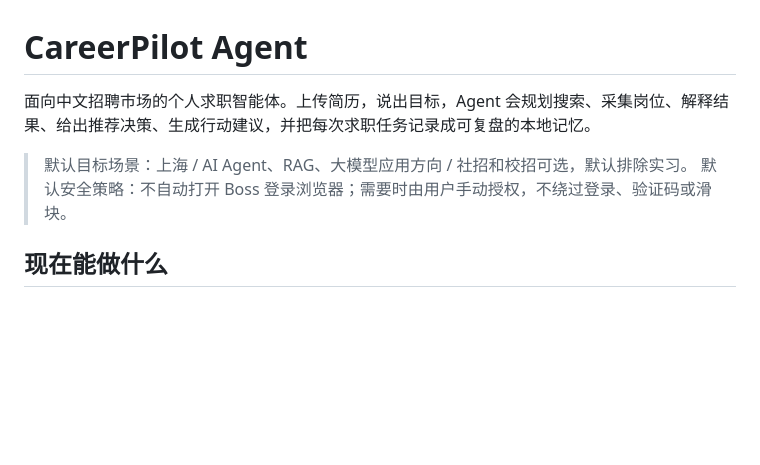
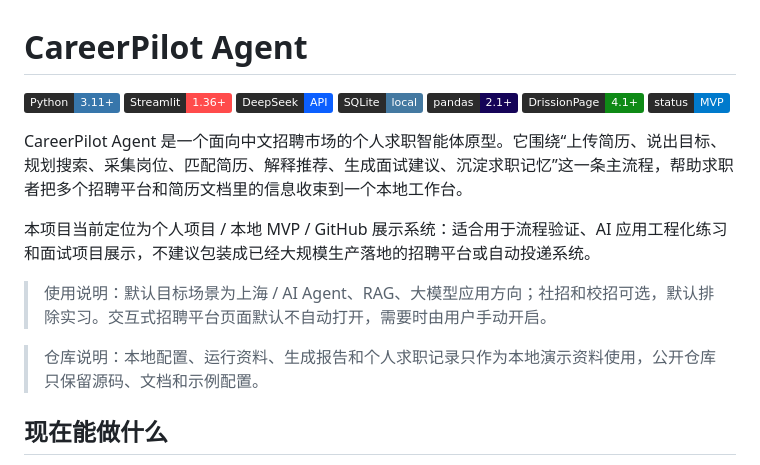
Before and after one commit to anan-root/careerpilot-agent, a Markdown page: README.md, the part around the change. Drawn GitHub-style; badges without logos; blank space fills up the shorter version.

Commit message:
Polish README GitHub overview

```diff
--- a/README.md
+++ b/README.md
@@ -1,9 +1,20 @@
 # CareerPilot Agent
 
-面向中文招聘市场的个人求职智能体。上传简历，说出目标，Agent 会规划搜索、采集岗位、解释结果、给出推荐决策、生成行动建议，并把每次求职任务记录成可复盘的本地记忆。
+![Python](https://img.shields.io/badge/Python-3.11%2B-3776AB?labelColor=2b2b2b&logo=python&logoColor=white)
+![Streamlit](https://img.shields.io/badge/Streamlit-1.36%2B-FF4B4B?labelColor=2b2b2b&logo=streamlit&logoColor=white)
+![DeepSeek](https://img.shields.io/badge/DeepSeek-API-0B5FFF?labelColor=2b2b2b)
+![SQLite](https://img.shields.io/badge/SQLite-local-4479A1?labelColor=2b2b2b&logo=sqlite&logoColor=white)
+![pandas](https://img.shields.io/badge/pandas-2.1%2B-150458?labelColor=2b2b2b&logo=pandas&logoColor=white)
+![DrissionPage](https://img.shields.io/badge/DrissionPage-4.1%2B-0E8A16?labelColor=2b2b2b)
+![status](https://img.shields.io/badge/status-MVP-007ACC?labelColor=2b2b2b)
 
-> 默认目标场景：上海 / AI Agent、RAG、大模型应用方向 / 社招和校招可选，默认排除实习。
-> 默认安全策略：不自动打开 Boss 登录浏览器；需要时由用户手动授权，不绕过登录、验证码或滑块。
+CareerPilot Agent 是一个面向中文招聘市场的个人求职智能体原型。它围绕“上传简历、说出目标、规划搜索、采集岗位、匹配简历、解释推荐、生成面试建议、沉淀求职记忆”这一条主流程，帮助求职者把多个招聘平台和简历文档里的信息收束到一个本地工作台。
+
+本项目当前定位为个人项目 / 本地 MVP / GitHub 展示系统：适合用于流程验证、AI 应用工程化练习和面试项目展示，不建议包装成已经大规模生产落地的招聘平台或自动投递系统。
+
+> 使用说明：默认目标场景为上海 / AI Agent、RAG、大模型应用方向；社招和校招可选，默认排除实习。交互式招聘平台页面默认不自动打开，需要时由用户手动开启。
+
+> 仓库说明：本地配置、运行资料、生成报告和个人求职记录只作为本地演示资料使用，公开仓库只保留源码、文档和示例配置。
 
 ## 现在能做什么
 
```
